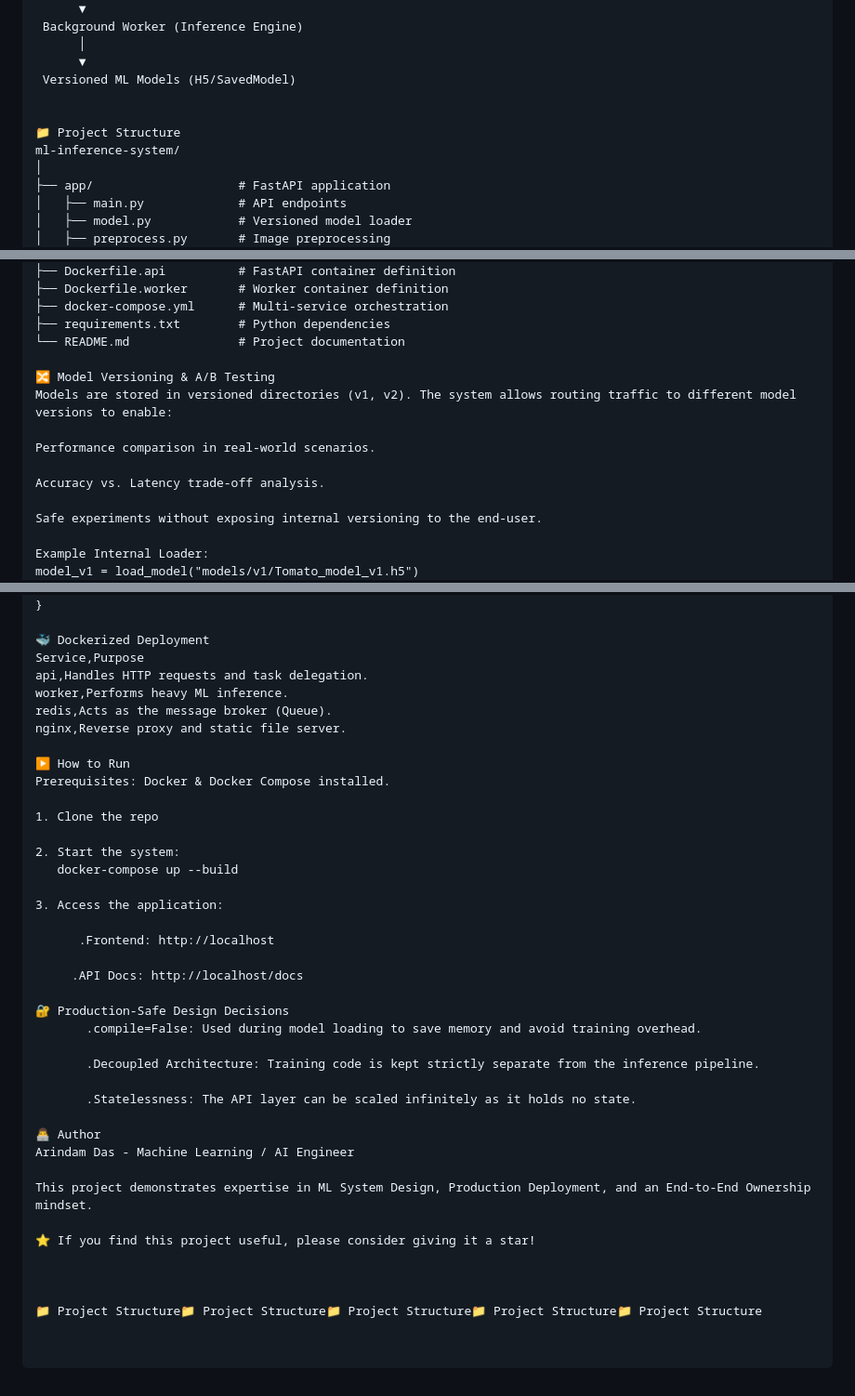
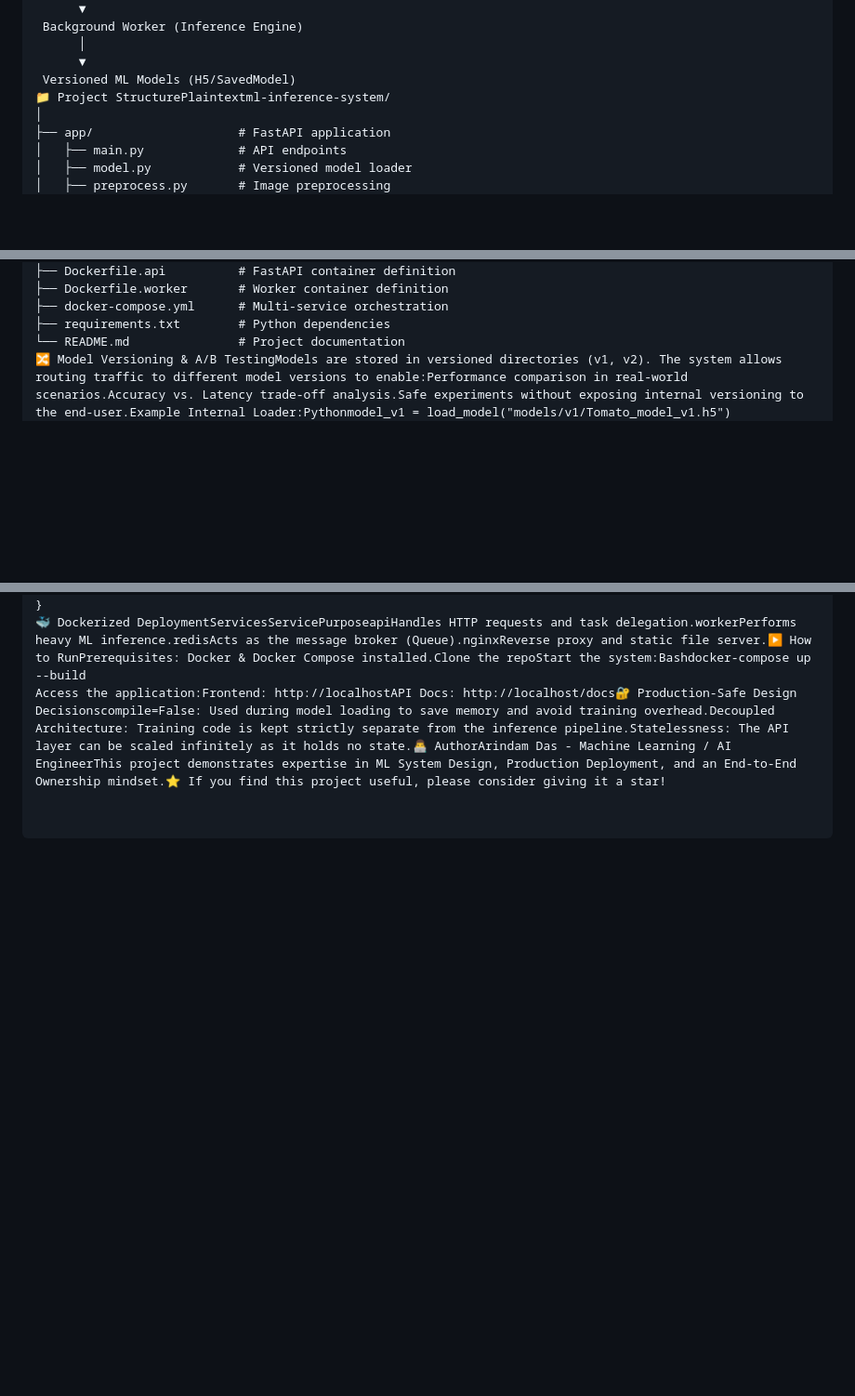
Before and after one commit to ArindamDas07/Tomato-Leaf-Disease-Detection, a Markdown page: README.md, 3 parts joined by grey strips. Shown at 93% size. Rendered like a GitHub page; blank space fills up the shorter version.

```diff
--- a/README.md
+++ b/README.md
@@ -40,10 +40,7 @@ Client (Browser)
       │
       ▼
  Versioned ML Models (H5/SavedModel)
-
-
-📁 Project Structure
-ml-inference-system/
+📁 Project StructurePlaintextml-inference-system/
 │
 ├── app/                    # FastAPI application
 │   ├── main.py             # API endpoints
@@ -75,16 +72,5 @@ ml-inference-system/
 ├── docker-compose.yml      # Multi-service orchestration
 ├── requirements.txt        # Python dependencies
 └── README.md               # Project documentation
-
-🔀 Model Versioning & A/B Testing
-Models are stored in versioned directories (v1, v2). The system allows routing traffic to different model versions to enable:
-
-Performance comparison in real-world scenarios.
-
-Accuracy vs. Latency trade-off analysis.
-
-Safe experiments without exposing internal versioning to the end-user.
-
-Example Internal Loader:
-model_v1 = load_model("models/v1/Tomato_model_v1.h5")
+🔀 Model Versioning & A/B TestingModels are stored in versioned directories (v1, v2). The system allows routing traffic to different model versions to enable:Performance comparison in real-world scenarios.Accuracy vs. Latency trade-off analysis.Safe experiments without exposing internal versioning to the end-user.Example Internal Loader:Pythonmodel_v1 = load_model("models/v1/Tomato_model_v1.h5")
 model_v2 = load_model("models/v2/Tomato_model_v2.h5")
@@ -207,41 +78,4 @@ location / {
     proxy_pass http://api:8000;
 }
-
-🐳 Dockerized Deployment
-Service,Purpose
-api,Handles HTTP requests and task delegation.
-worker,Performs heavy ML inference.
-redis,Acts as the message broker (Queue).
-nginx,Reverse proxy and static file server.
-
-▶️ How to Run
-Prerequisites: Docker & Docker Compose installed.
-
-1. Clone the repo
-
-2. Start the system:
-   docker-compose up --build
-
-3. Access the application:
-
-      .Frontend: http://localhost
-
-     .API Docs: http://localhost/docs
-
-🔐 Production-Safe Design Decisions
-       .compile=False: Used during model loading to save memory and avoid training overhead.
-
-       .Decoupled Architecture: Training code is kept strictly separate from the inference pipeline.
-
-       .Statelessness: The API layer can be scaled infinitely as it holds no state.
-
-👨‍💻 Author
-Arindam Das - Machine Learning / AI Engineer
-
-This project demonstrates expertise in ML System Design, Production Deployment, and an End-to-End Ownership mindset.
-
-⭐ If you find this project useful, please consider giving it a star!
-
-
-
-📁 Project Structure📁 Project Structure📁 Project Structure📁 Project Structure📁 Project Structure
+🐳 Dockerized DeploymentServicesServicePurposeapiHandles HTTP requests and task delegation.workerPerforms heavy ML inference.redisActs as the message broker (Queue).nginxReverse proxy and static file server.▶️ How to RunPrerequisites: Docker & Docker Compose installed.Clone the repoStart the system:Bashdocker-compose up --build
+Access the application:Frontend: http://localhostAPI Docs: http://localhost/docs🔐 Production-Safe Design Decisionscompile=False: Used during model loading to save memory and avoid training overhead.Decoupled Architecture: Training code is kept strictly separate from the inference pipeline.Statelessness: The API layer can be scaled infinitely as it holds no state.👨‍💻 AuthorArindam Das - Machine Learning / AI EngineerThis project demonstrates expertise in ML System Design, Production Deployment, and an End-to-End Ownership mindset.⭐ If you find this project useful, please consider giving it a star!
```
Also changed, not shown: other parts of README.md (+1 -116 lines).
